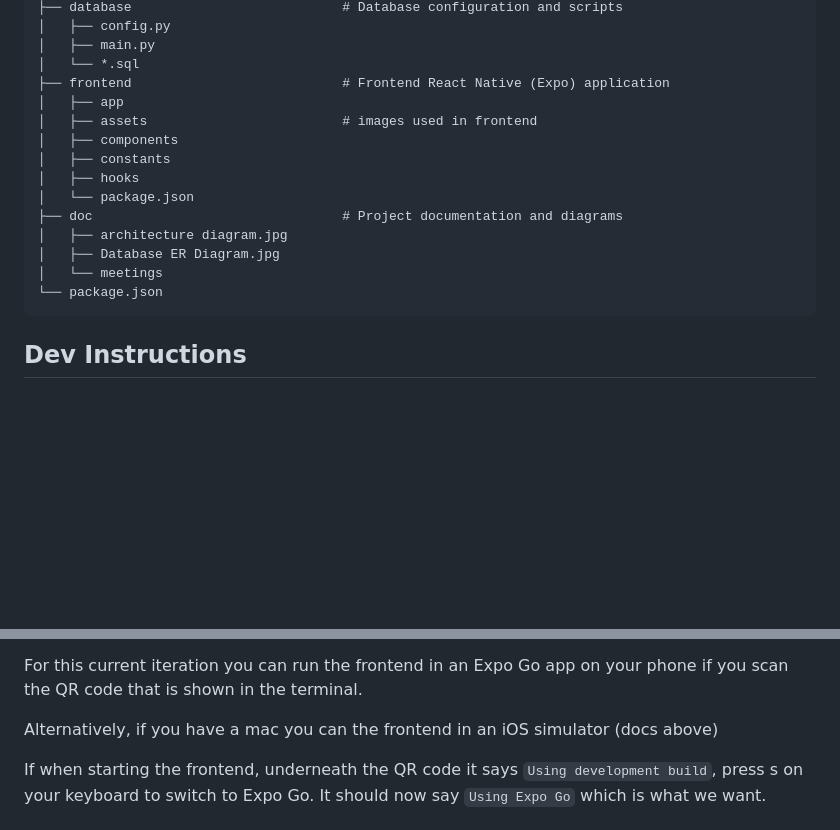
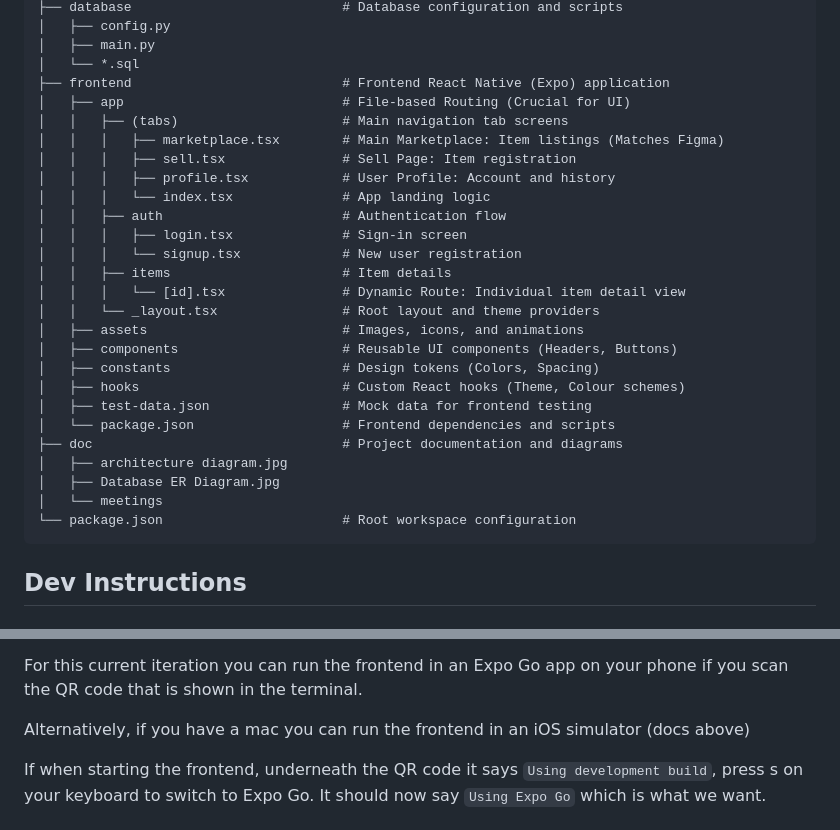
Before and after one commit to jenarchive/Secondhand-marketplace, a Markdown page: README.md, 2 parts joined by grey strips. GitHub-like rendering; blank space fills up the shorter version.

Commit message:
Update project structure with detailed frontend app routing
I have refined the project structure by specifying the routing logic within the frontend/app directory and adding some comments to core files. I'll complete the backend and database sections in an upcoming update to finalise the overview.

````diff
--- a/README.md
+++ b/README.md
@@ -79,17 +79,29 @@ Marius Jurt has a strong passion for an online second-hand marketplace platform
 │   ├── main.py
 │   └── *.sql
 ├── frontend                           # Frontend React Native (Expo) application
-│   ├── app
-│   ├── assets                         # images used in frontend
-│   ├── components
-│   ├── constants
-│   ├── hooks
-│   └── package.json
+│   ├── app                            # File-based Routing (Crucial for UI)
+│   │   ├── (tabs)                     # Main navigation tab screens
+│   │   │   ├── marketplace.tsx        # Main Marketplace: Item listings (Matches Figma)
+│   │   │   ├── sell.tsx               # Sell Page: Item registration
+│   │   │   ├── profile.tsx            # User Profile: Account and history
+│   │   │   └── index.tsx              # App landing logic
+│   │   ├── auth                       # Authentication flow
+│   │   │   ├── login.tsx              # Sign-in screen
+│   │   │   └── signup.tsx             # New user registration
+│   │   ├── items                      # Item details
+│   │   │   └── [id].tsx               # Dynamic Route: Individual item detail view
+│   │   └── _layout.tsx                # Root layout and theme providers
+│   ├── assets                         # Images, icons, and animations
+│   ├── components                     # Reusable UI components (Headers, Buttons)
+│   ├── constants                      # Design tokens (Colors, Spacing)
+│   ├── hooks                          # Custom React hooks (Theme, Colour schemes)
+│   ├── test-data.json                 # Mock data for frontend testing
+│   └── package.json                   # Frontend dependencies and scripts
 ├── doc                                # Project documentation and diagrams
 │   ├── architecture diagram.jpg
 │   ├── Database ER Diagram.jpg
 │   └── meetings
-└── package.json
+└── package.json                       # Root workspace configuration
 ```
 
 ## Dev Instructions
@@ -116,7 +128,7 @@ In the output, you'll find options to open the app in a
 
 For this current iteration you can run the frontend in an Expo Go app on your phone if you scan the QR code that is shown in the terminal.
 
-Alternatively, if you have a mac you can the frontend in an iOS simulator (docs above)
+Alternatively, if you have a mac you can run the frontend in an iOS simulator (docs above)
 
 If when starting the frontend, underneath the QR code it says ```Using development build```, press s on your keyboard to switch to Expo Go. It should now say ```Using Expo Go``` which is what we want.
 
````
